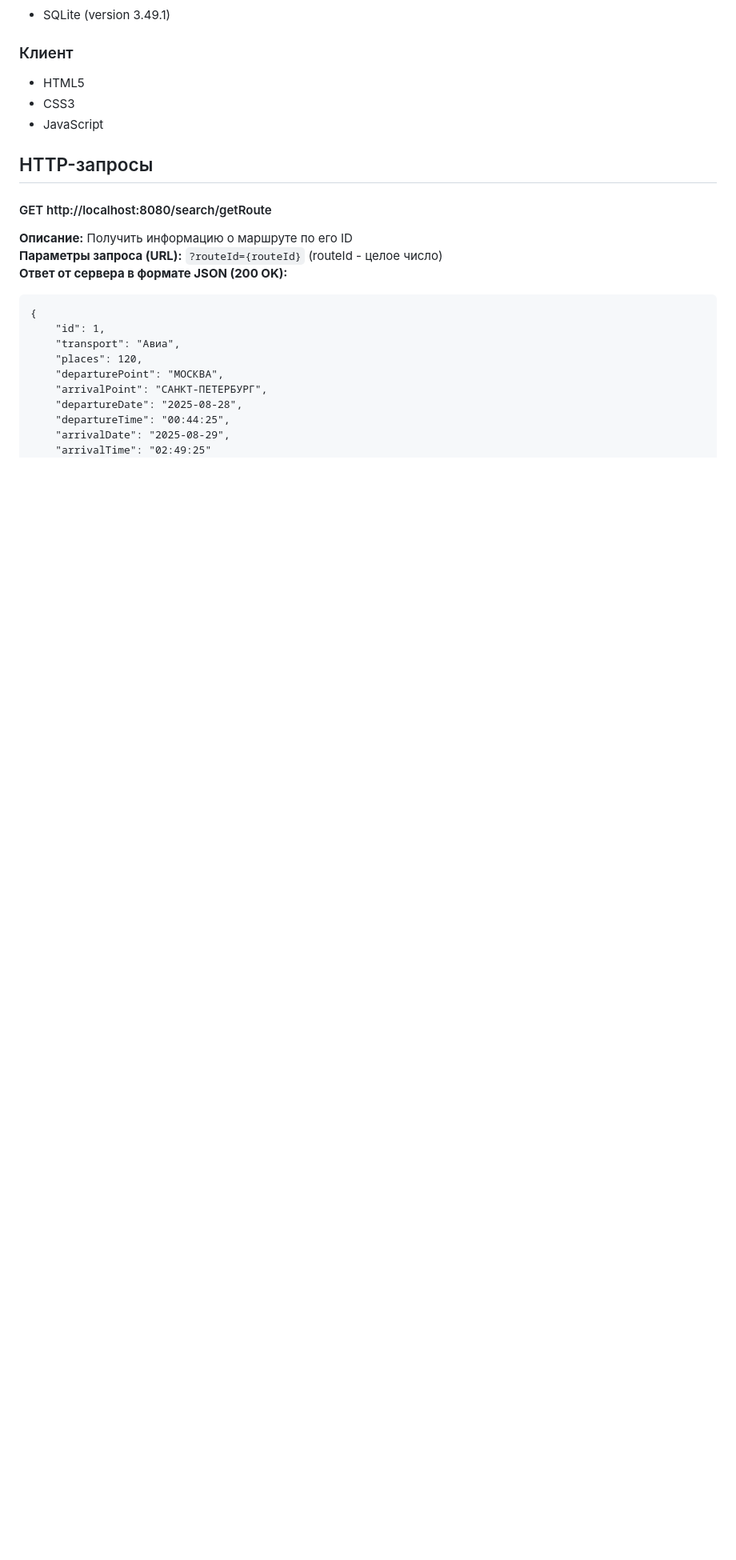
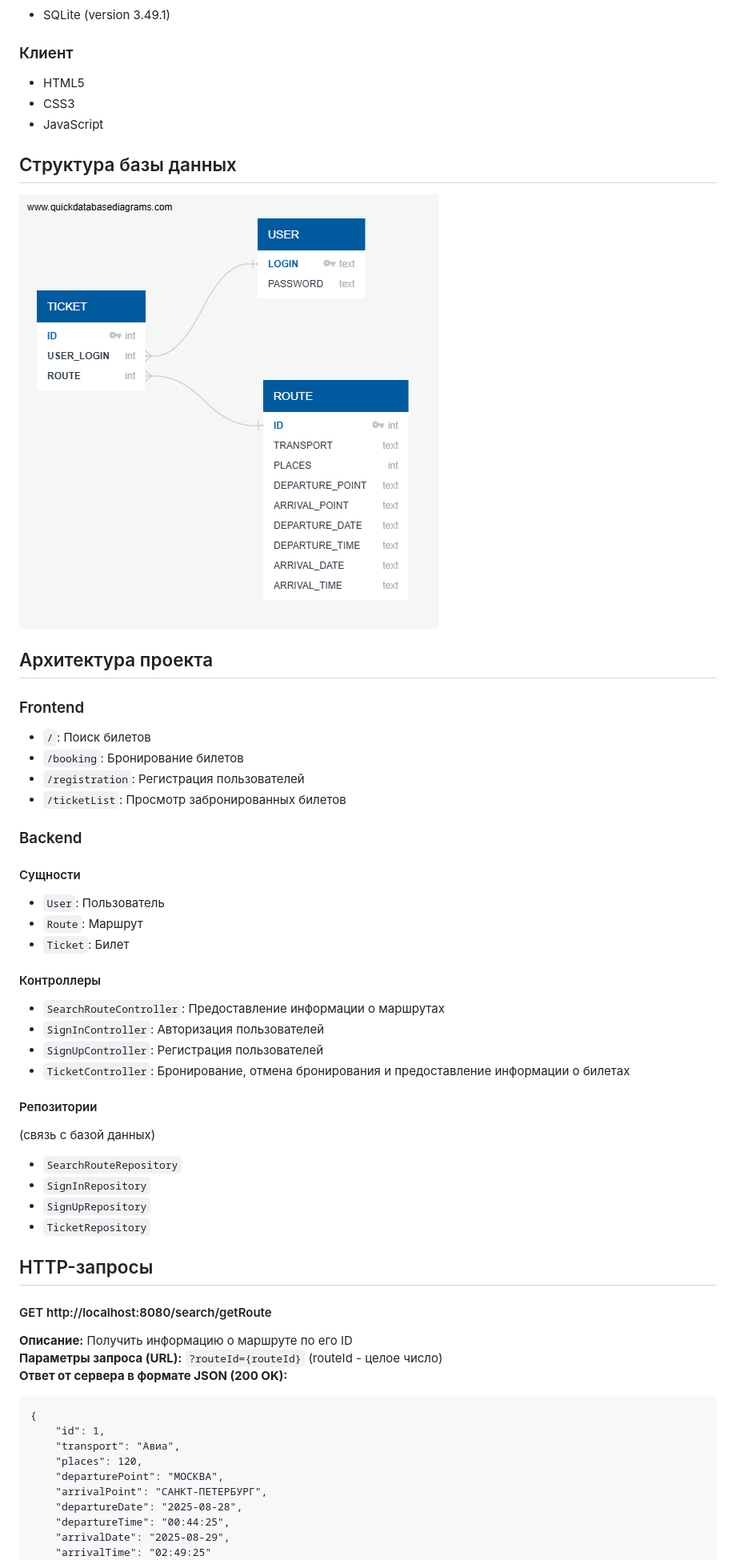
Before and after one commit to NiRO-bb/transportation-service, a Markdown page: README.md, the part around the change printed below. Shown: that part at 80% size. GitHub-like rendering; pictures changed too: images/database.png (added); blank space fills up the shorter version.

````diff
--- a/README.md
+++ b/README.md
@@ -18,6 +31,32 @@
 * HTML5
 * CSS3
 * JavaScript
+
+## Структура базы данных
+![Структура базы данных](images/database.png)
+
+## Архитектура проекта
+### Frontend
+- ```/```: Поиск билетов
+- ```/booking```: Бронирование билетов
+- ```/registration```: Регистрация пользователей
+- ```/ticketList```: Просмотр забронированных билетов
+### Backend
+#### Сущности
+- ```User```: Пользователь
+- ```Route```: Маршрут
+- ```Ticket```: Билет
+#### Контроллеры
+- ```SearchRouteController```: Предоставление информации о маршрутах
+- ```SignInController```: Авторизация пользователей
+- ```SignUpController```: Регистрация пользователей
+- ```TicketController```: Бронирование, отмена бронирования и предоставление информации о билетах
+#### Репозитории
+(связь с базой данных)
+- ```SearchRouteRepository```
+- ```SignInRepository```
+- ```SignUpRepository```
+- ```TicketRepository```
 
 ## HTTP-запросы
 #### GET http://localhost:8080/search/getRoute
````
Also changed, not shown: other parts of README.md (+13 -4 lines), 2 other files.
